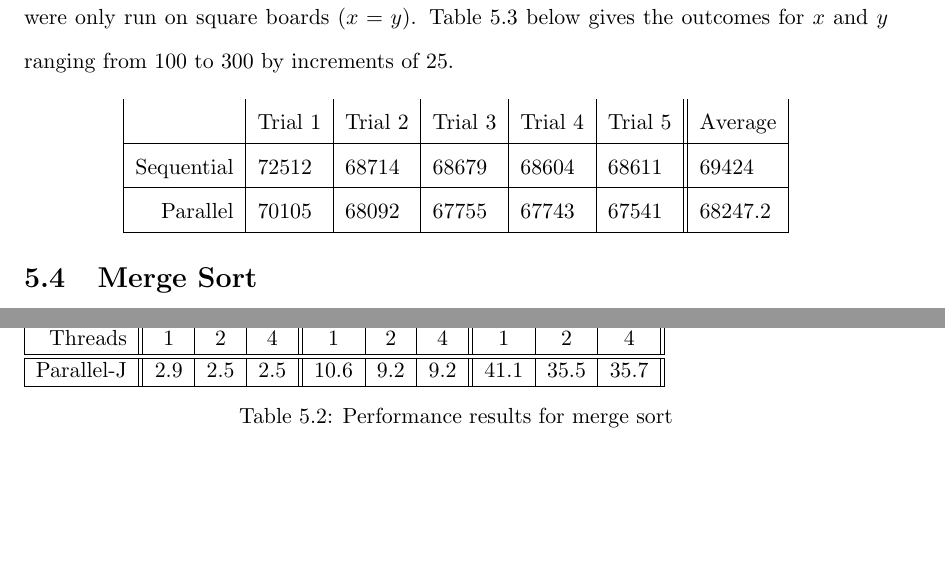
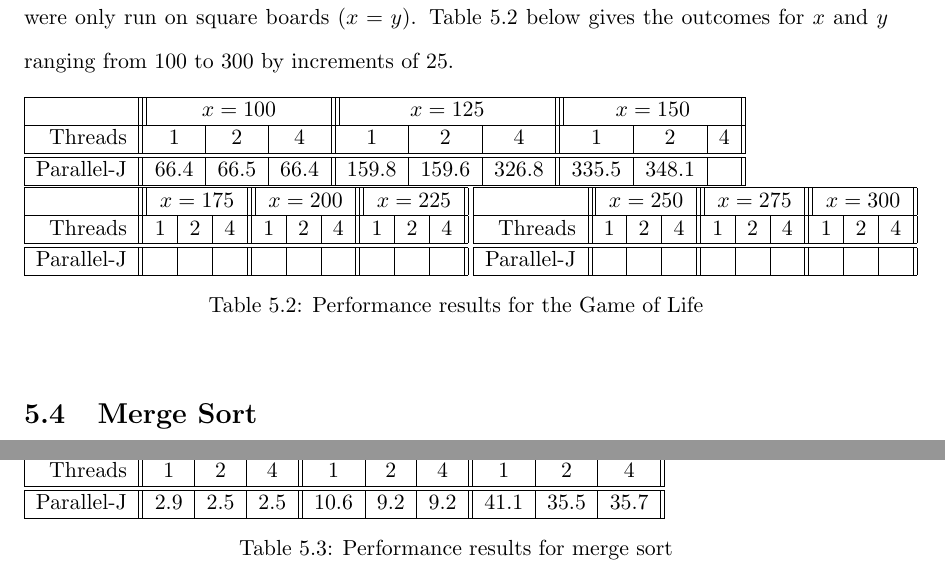
Before and after one commit to serendependy/parallel-j, a LaTeX thesis (thesisPaper/main.tex, which reads thesisPaper/results.tex): two parts of page 57 of 70, joined at a grey line, cut so that both start at the same text, the shorter picture padded with empty space. Compiled offline with pdfLaTeX.

Commit message:
Made all tables, filled with available performance data

```diff
--- a/thesisPaper/results.tex
+++ b/thesisPaper/results.tex
@@ -82,14 +82,40 @@ trials were only run on square boards ($x=y$).
 Table \ref{tgol} below gives the outcomes for $x$ and $y$
 ranging from 100 to 300 by increments of 25.
 
-\begin{center}
-\begin{tabular}{|r|l|l|l|l|l||l|}
+\begin{table}[htbp]
+\begin{tabular}{|r||c|c|c||c|c|c||c|c|c||}
+	\hline
+		& \multicolumn{3}{||c||}{$x=100$} & \multicolumn{3}{||c||}{$x=125$} & \multicolumn{3}{||c||}{$x=150$} \\
+	\hline
+		Threads & 1 & 2 & 4 & 1 & 2 & 4 & 1 & 2 & 4 \\
+	\hline
+	\hline
+		Parallel-J & 66.4 & 66.5 & 66.4 & 159.8 & 159.6 & 326.8 & 335.5 & 348.1 & \\
+	\hline
+\end{tabular}
+\begin{tabular}{|r||c|c|c||c|c|c||c|c|c||}
+	\hline
+		& \multicolumn{3}{||c||}{$x=175$} & \multicolumn{3}{||c||}{$x=200$} & \multicolumn{3}{||c||}{$x=225$} \\
+	\hline
+		Threads & 1 & 2 & 4 & 1 & 2 & 4 & 1 & 2 & 4 \\
+	\hline
+	\hline
+		Parallel-J & & & & & & & & & \\
+	\hline
+\end{tabular}
+\begin{tabular}{|r||c|c|c||c|c|c||c|c|c||}
+	\hline
+		& \multicolumn{3}{||c||}{$x=250$} & \multicolumn{3}{||c||}{$x=275$} & \multicolumn{3}{||c||}{$x=300$} \\
+	\hline
+		Threads & 1 & 2 & 4 & 1 & 2 & 4 & 1 & 2 & 4 \\
+	\hline
+	\hline
+		Parallel-J & & & & & & & & & \\
+	\hline
+\end{tabular}
+\caption{Performance results for the Game of Life}
 \label{tgol}
-	           & Trial 1 & Trial 2 & Trial 3 & Trial 4 & Trial 5 & Average \\ \hline
-	Sequential & 72512   & 68714   & 68679   & 68604   & 68611   & 69424   \\ \hline
-	Parallel   & 70105   & 68092   & 67755   & 67743   & 67541   & 68247.2 \\ \hline
-\end{tabular}
-\end{center}
+\end{table}
 
 \section{Merge Sort}
 The number of operations required for this problem
```
